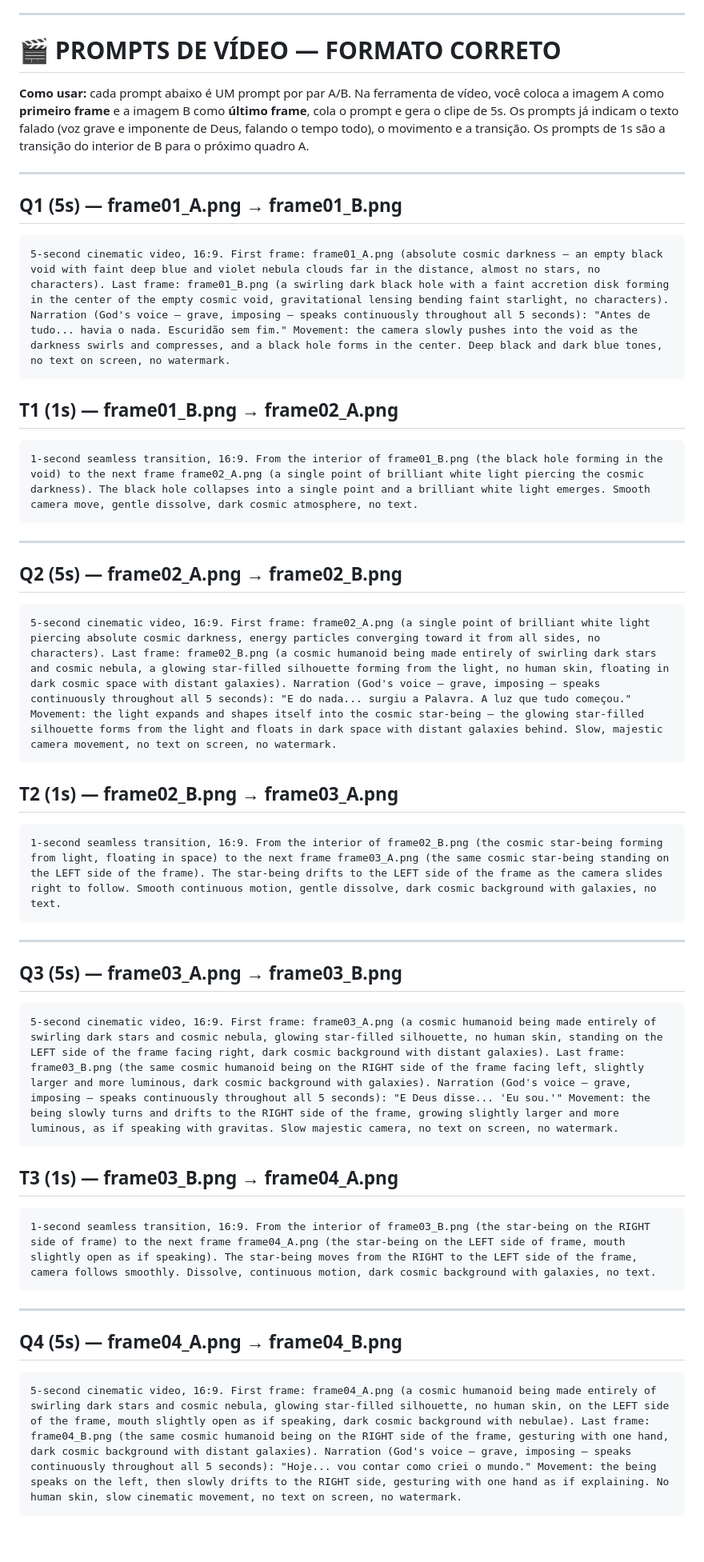
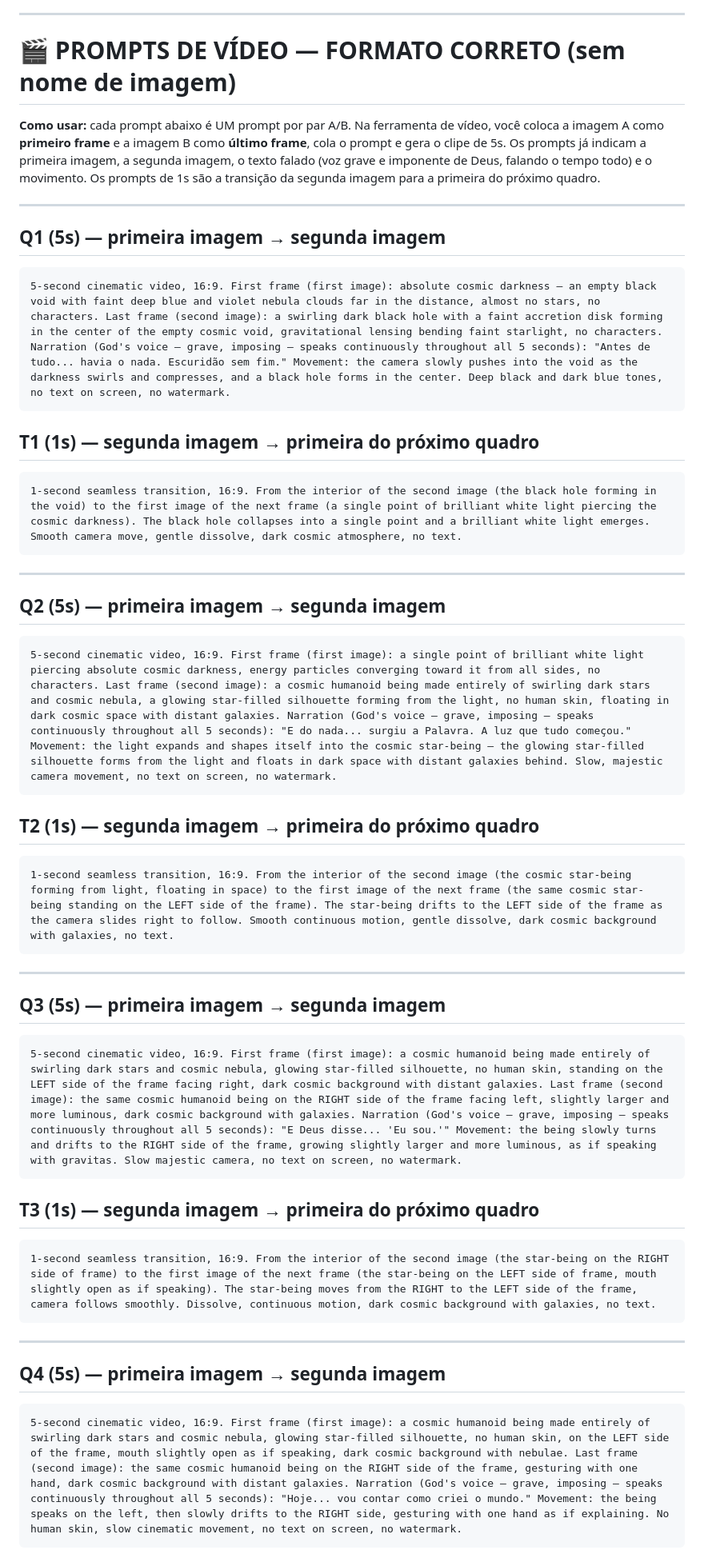
Before and after one commit to jonhykelvismacielsaar/Historias-IA, a Markdown page: instagram_dark/EPISODIO_01_ROTEIRO.md, the part around one of its changes. Shown at 80% size. Drawn GitHub-style; blank space fills up the shorter version.

Commit message:
Ajuste: prompts sem nome de arquivo — usar 'primeira imagem' e 'segunda imagem'
Co-authored-by: arena-agent <297053741+arena-agent@users.noreply.github.com>

````diff
--- a/instagram_dark/EPISODIO_01_ROTEIRO.md
+++ b/instagram_dark/EPISODIO_01_ROTEIRO.md
@@ -51,50 +52,50 @@
 
 ---
 
-# 🎬 PROMPTS DE VÍDEO — FORMATO CORRETO
+# 🎬 PROMPTS DE VÍDEO — FORMATO CORRETO (sem nome de imagem)
 
-**Como usar:** cada prompt abaixo é UM prompt por par A/B. Na ferramenta de vídeo, você coloca a imagem A como **primeiro frame** e a imagem B como **último frame**, cola o prompt e gera o clipe de 5s. Os prompts já indicam o texto falado (voz grave e imponente de Deus, falando o tempo todo), o movimento e a transição. Os prompts de 1s são a transição do interior de B para o próximo quadro A.
+**Como usar:** cada prompt abaixo é UM prompt por par A/B. Na ferramenta de vídeo, você coloca a imagem A como **primeiro frame** e a imagem B como **último frame**, cola o prompt e gera o clipe de 5s. Os prompts já indicam a primeira imagem, a segunda imagem, o texto falado (voz grave e imponente de Deus, falando o tempo todo) e o movimento. Os prompts de 1s são a transição da segunda imagem para a primeira do próximo quadro.
 
 ---
 
-## Q1 (5s) — frame01_A.png → frame01_B.png
+## Q1 (5s) — primeira imagem → segunda imagem
 ```
-5-second cinematic video, 16:9. First frame: frame01_A.png (absolute cosmic darkness — an empty black void with faint deep blue and violet nebula clouds far in the distance, almost no stars, no characters). Last frame: frame01_B.png (a swirling dark black hole with a faint accretion disk forming in the center of the empty cosmic void, gravitational lensing bending faint starlight, no characters). Narration (God's voice — grave, imposing — speaks continuously throughout all 5 seconds): "Antes de tudo... havia o nada. Escuridão sem fim." Movement: the camera slowly pushes into the void as the darkness swirls and compresses, and a black hole forms in the center. Deep black and dark blue tones, no text on screen, no watermark.
+5-second cinematic video, 16:9. First frame (first image): absolute cosmic darkness — an empty black void with faint deep blue and violet nebula clouds far in the distance, almost no stars, no characters. Last frame (second image): a swirling dark black hole with a faint accretion disk forming in the center of the empty cosmic void, gravitational lensing bending faint starlight, no characters. Narration (God's voice — grave, imposing — speaks continuously throughout all 5 seconds): "Antes de tudo... havia o nada. Escuridão sem fim." Movement: the camera slowly pushes into the void as the darkness swirls and compresses, and a black hole forms in the center. Deep black and dark blue tones, no text on screen, no watermark.
 ```
 
-## T1 (1s) — frame01_B.png → frame02_A.png
+## T1 (1s) — segunda imagem → primeira do próximo quadro
 ```
-1-second seamless transition, 16:9. From the interior of frame01_B.png (the black hole forming in the void) to the next frame frame02_A.png (a single point of brilliant white light piercing the cosmic darkness). The black hole collapses into a single point and a brilliant white light emerges. Smooth camera move, gentle dissolve, dark cosmic atmosphere, no text.
+1-second seamless transition, 16:9. From the interior of the second image (the black hole forming in the void) to the first image of the next frame (a single point of brilliant white light piercing the cosmic darkness). The black hole collapses into a single point and a brilliant white light emerges. Smooth camera move, gentle dissolve, dark cosmic atmosphere, no text.
 ```
 
 ---
 
-## Q2 (5s) — frame02_A.png → frame02_B.png
+## Q2 (5s) — primeira imagem → segunda imagem
 ```
-5-second cinematic video, 16:9. First frame: frame02_A.png (a single point of brilliant white light piercing absolute cosmic darkness, energy particles converging toward it from all sides, no characters). Last frame: frame02_B.png (a cosmic humanoid being made entirely of swirling dark stars and cosmic nebula, a glowing star-filled silhouette forming from the light, no human skin, floating in dark cosmic space with distant galaxies). Narration (God's voice — grave, imposing — speaks continuously throughout all 5 seconds): "E do nada... surgiu a Palavra. A luz que tudo começou." Movement: the light expands and shapes itself into the cosmic star-being — the glowing star-filled silhouette forms from the light and floats in dark space with distant galaxies behind. Slow, majestic camera movement, no text on screen, no watermark.
+5-second cinematic video, 16:9. First frame (first image): a single point of brilliant white light piercing absolute cosmic darkness, energy particles converging toward it from all sides, no characters. Last frame (second image): a cosmic humanoid being made entirely of swirling dark stars and cosmic nebula, a glowing star-filled silhouette forming from the light, no human skin, floating in dark cosmic space with distant galaxies. Narration (God's voice — grave, imposing — speaks continuously throughout all 5 seconds): "E do nada... surgiu a Palavra. A luz que tudo começou." Movement: the light expands and shapes itself into the cosmic star-being — the glowing star-filled silhouette forms from the light and floats in dark space with distant galaxies behind. Slow, majestic camera movement, no text on screen, no watermark.
 ```
 
-## T2 (1s) — frame02_B.png → frame03_A.png
+## T2 (1s) — segunda imagem → primeira do próximo quadro
 ```
-1-second seamless transition, 16:9. From the interior of frame02_B.png (the cosmic star-being forming from light, floating in space) to the next frame frame03_A.png (the same cosmic star-being standing on the LEFT side of the frame). The star-being drifts to the LEFT side of the frame as the camera slides right to follow. Smooth continuous motion, gentle dissolve, dark cosmic background with galaxies, no text.
+1-second seamless transition, 16:9. From the interior of the second image (the cosmic star-being forming from light, floating in space) to the first image of the next frame (the same cosmic star-being standing on the LEFT side of the frame). The star-being drifts to the LEFT side of the frame as the camera slides right to follow. Smooth continuous motion, gentle dissolve, dark cosmic background with galaxies, no text.
 ```
 
 ---
 
-## Q3 (5s) — frame03_A.png → frame03_B.png
+## Q3 (5s) — primeira imagem → segunda imagem
 ```
-5-second cinematic video, 16:9. First frame: frame03_A.png (a cosmic humanoid being made entirely of swirling dark stars and cosmic nebula, glowing star-filled silhouette, no human skin, standing on the LEFT side of the frame facing right, dark cosmic background with distant galaxies). Last frame: frame03_B.png (the same cosmic humanoid being on the RIGHT side of the frame facing left, slightly larger and more luminous, dark cosmic background with galaxies). Narration (God's voice — grave, imposing — speaks continuously throughout all 5 seconds): "E Deus disse... 'Eu sou.'" Movement: the being slowly turns and drifts to the RIGHT side of the frame, growing slightly larger and more luminous, as if speaking with gravitas. Slow majestic camera, no text on screen, no watermark.
+5-second cinematic video, 16:9. First frame (first image): a cosmic humanoid being made entirely of swirling dark stars and cosmic nebula, glowing star-filled silhouette, no human skin, standing on the LEFT side of the frame facing right, dark cosmic background with distant galaxies. Last frame (second image): the same cosmic humanoid being on the RIGHT side of the frame facing left, slightly larger and more luminous, dark cosmic background with galaxies. Narration (God's voice — grave, imposing — speaks continuously throughout all 5 seconds): "E Deus disse... 'Eu sou.'" Movement: the being slowly turns and drifts to the RIGHT side of the frame, growing slightly larger and more luminous, as if speaking with gravitas. Slow majestic camera, no text on screen, no watermark.
 ```
 
-## T3 (1s) — frame03_B.png → frame04_A.png
+## T3 (1s) — segunda imagem → primeira do próximo quadro
 ```
-1-second seamless transition, 16:9. From the interior of frame03_B.png (the star-being on the RIGHT side of frame) to the next frame frame04_A.png (the star-being on the LEFT side of frame, mouth slightly open as if speaking). The star-being moves from the RIGHT to the LEFT side of the frame, camera follows smoothly. Dissolve, continuous motion, dark cosmic background with galaxies, no text.
+1-second seamless transition, 16:9. From the interior of the second image (the star-being on the RIGHT side of frame) to the first image of the next frame (the star-being on the LEFT side of frame, mouth slightly open as if speaking). The star-being moves from the RIGHT to the LEFT side of the frame, camera follows smoothly. Dissolve, continuous motion, dark cosmic background with galaxies, no text.
 ```
 
 ---
 
-## Q4 (5s) — frame04_A.png → frame04_B.png
+## Q4 (5s) — primeira imagem → segunda imagem
 ```
-5-second cinematic video, 16:9. First frame: frame04_A.png (a cosmic humanoid being made entirely of swirling dark stars and cosmic nebula, glowing star-filled silhouette, no human skin, on the LEFT side of the frame, mouth slightly open as if speaking, dark cosmic background with nebulae). Last frame: frame04_B.png (the same cosmic humanoid being on the RIGHT side of the frame, gesturing with one hand, dark cosmic background with distant galaxies). Narration (God's voice — grave, imposing — speaks continuously throughout all 5 seconds): "Hoje... vou contar como criei o mundo." Movement: the being speaks on the left, then slowly drifts to the RIGHT side, gesturing with one hand as if explaining. No human skin, slow cinematic movement, no text on screen, no watermark.
+5-second cinematic video, 16:9. First frame (first image): a cosmic humanoid being made entirely of swirling dark stars and cosmic nebula, glowing star-filled silhouette, no human skin, on the LEFT side of the frame, mouth slightly open as if speaking, dark cosmic background with nebulae. Last frame (second image): the same cosmic humanoid being on the RIGHT side of the frame, gesturing with one hand, dark cosmic background with distant galaxies. Narration (God's voice — grave, imposing — speaks continuously throughout all 5 seconds): "Hoje... vou contar como criei o mundo." Movement: the being speaks on the left, then slowly drifts to the RIGHT side, gesturing with one hand as if explaining. No human skin, slow cinematic movement, no text on screen, no watermark.
 ```
 
````
Also changed, not shown: other parts of instagram_dark/EPISODIO_01_ROTEIRO.md (+26 -25 lines), instagram_dark/EPISODIO_02_ROTEIRO.md (+42 -41 lines).
